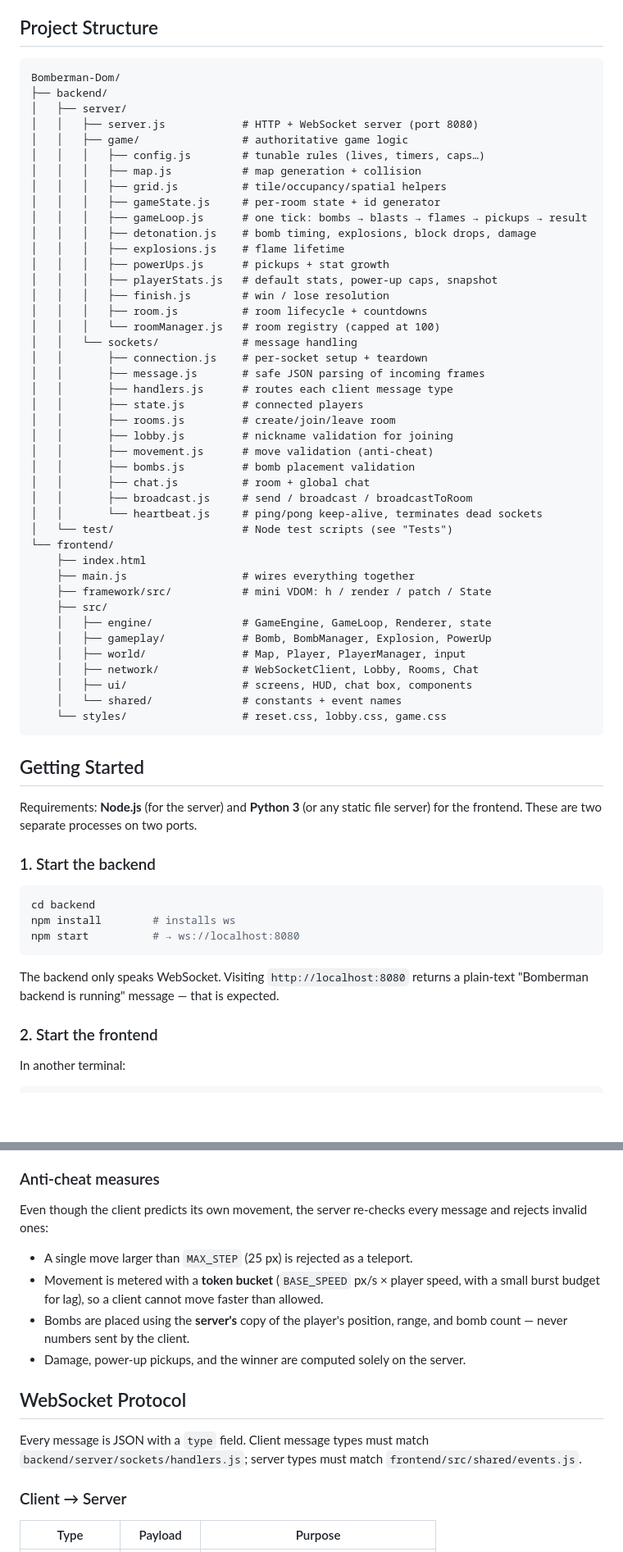
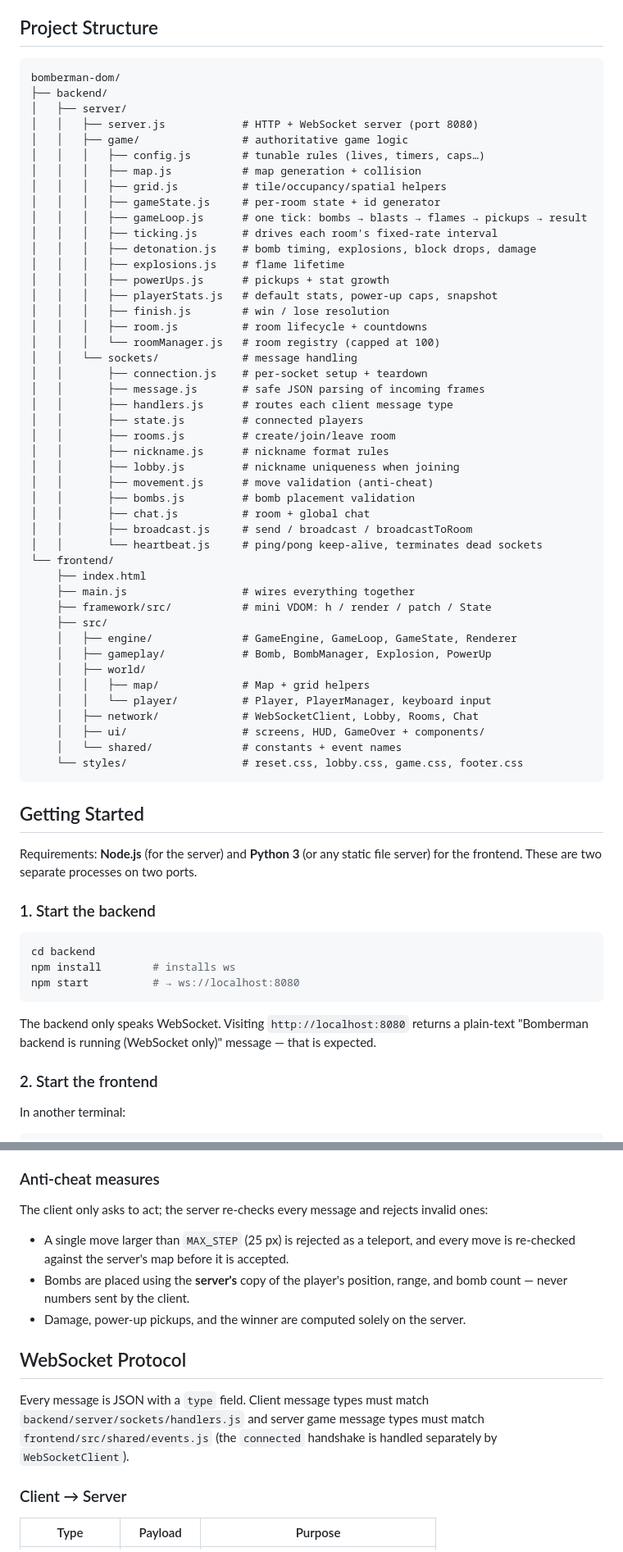
Before and after one commit to Houssam-Alhyane/Bomberman-Dom, a Markdown page: README.md, 2 parts joined by grey strips. Shown at 82% size. GitHub-like rendering; blank space fills up the shorter version.

````diff
--- a/README.md
+++ b/README.md
@@ -46,7 +46,7 @@ No bundler, transpiler, or framework dependencies are used on the frontend.
 ## Project Structure
 
 ```
-Bomberman-Dom/
+bomberman-dom/
 ├── backend/
 │   ├── server/
 │   │   ├── server.js            # HTTP + WebSocket server (port 8080)
@@ -56,6 +56,7 @@ Bomberman-Dom/
 │   │   │   ├── grid.js          # tile/occupancy/spatial helpers
 │   │   │   ├── gameState.js     # per-room state + id generator
 │   │   │   ├── gameLoop.js      # one tick: bombs → blasts → flames → pickups → result
+│   │   │   ├── ticking.js       # drives each room's fixed-rate interval
 │   │   │   ├── detonation.js    # bomb timing, explosions, block drops, damage
 │   │   │   ├── explosions.js    # flame lifetime
 │   │   │   ├── powerUps.js      # pickups + stat growth
@@ -69,25 +70,27 @@ Bomberman-Dom/
 │   │       ├── handlers.js      # routes each client message type
 │   │       ├── state.js         # connected players
 │   │       ├── rooms.js         # create/join/leave room
-│   │       ├── lobby.js         # nickname validation for joining
+│   │       ├── nickname.js      # nickname format rules
+│   │       ├── lobby.js         # nickname uniqueness when joining
 │   │       ├── movement.js      # move validation (anti-cheat)
 │   │       ├── bombs.js         # bomb placement validation
 │   │       ├── chat.js          # room + global chat
 │   │       ├── broadcast.js     # send / broadcast / broadcastToRoom
 │   │       └── heartbeat.js     # ping/pong keep-alive, terminates dead sockets
-│   └── test/                    # Node test scripts (see "Tests")
 └── frontend/
     ├── index.html
     ├── main.js                  # wires everything together
     ├── framework/src/           # mini VDOM: h / render / patch / State
     ├── src/
-    │   ├── engine/              # GameEngine, GameLoop, Renderer, state
+    │   ├── engine/              # GameEngine, GameLoop, GameState, Renderer
     │   ├── gameplay/            # Bomb, BombManager, Explosion, PowerUp
-    │   ├── world/               # Map, Player, PlayerManager, input
+    │   ├── world/
+    │   │   ├── map/             # Map + grid helpers
+    │   │   └── player/          # Player, PlayerManager, keyboard input
     │   ├── network/             # WebSocketClient, Lobby, Rooms, Chat
-    │   ├── ui/                  # screens, HUD, chat box, components
+    │   ├── ui/                  # screens, HUD, GameOver + components/
     │   └── shared/              # constants + event names
-    └── styles/                  # reset.css, lobby.css, game.css
+    └── styles/                  # reset.css, lobby.css, game.css, footer.css
 ```
 
 ## Getting Started
@@ -104,7 +107,8 @@ npm start          # → ws://localhost:8080
 ```
 
 The backend only speaks WebSocket. Visiting `http://localhost:8080` returns a
-plain-text "Bomberman backend is running" message — that is expected.
+plain-text "Bomberman backend is running (WebSocket only)" message — that is
+expected.
 
 ### 2. Start the frontend
 
@@ -187,12 +191,11 @@ Browser (A)                Node.js server                 Browser (B)
 
 ### Anti-cheat measures
 
-Even though the client predicts its own movement, the server re-checks every
-message and rejects invalid ones:
+The client only asks to act; the server re-checks every message and rejects
+invalid ones:
 
-- A single move larger than `MAX_STEP` (25 px) is rejected as a teleport.
-- Movement is metered with a **token bucket** (`BASE_SPEED` px/s × player speed,
-  with a small burst budget for lag), so a client cannot move faster than allowed.
+- A single move larger than `MAX_STEP` (25 px) is rejected as a teleport, and
+  every move is re-checked against the server's map before it is accepted.
 - Bombs are placed using the **server's** copy of the player's position, range,
   and bomb count — never numbers sent by the client.
 - Damage, power-up pickups, and the winner are computed solely on the server.
@@ -200,8 +203,9 @@ message and rejects invalid ones:
 ## WebSocket Protocol
 
 Every message is JSON with a `type` field. Client message types must match
-`backend/server/sockets/handlers.js`; server types must match
-`frontend/src/shared/events.js`.
+`backend/server/sockets/handlers.js` and server game message types must match
+`frontend/src/shared/events.js` (the `connected` handshake is handled separately
+by `WebSocketClient`).
 
 ### Client → Server
 
````
Also changed, not shown: other parts of README.md (+1 -1 lines).
